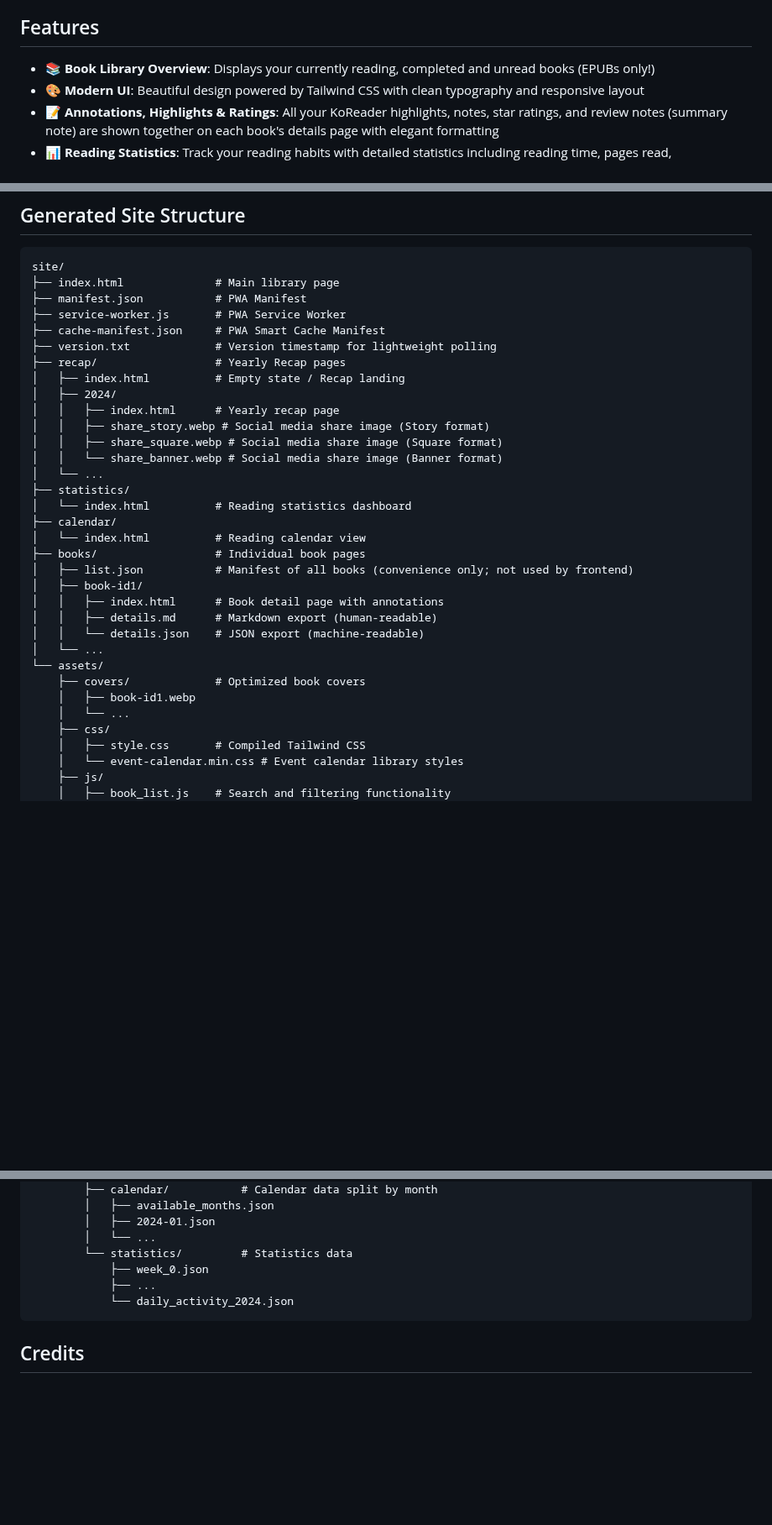
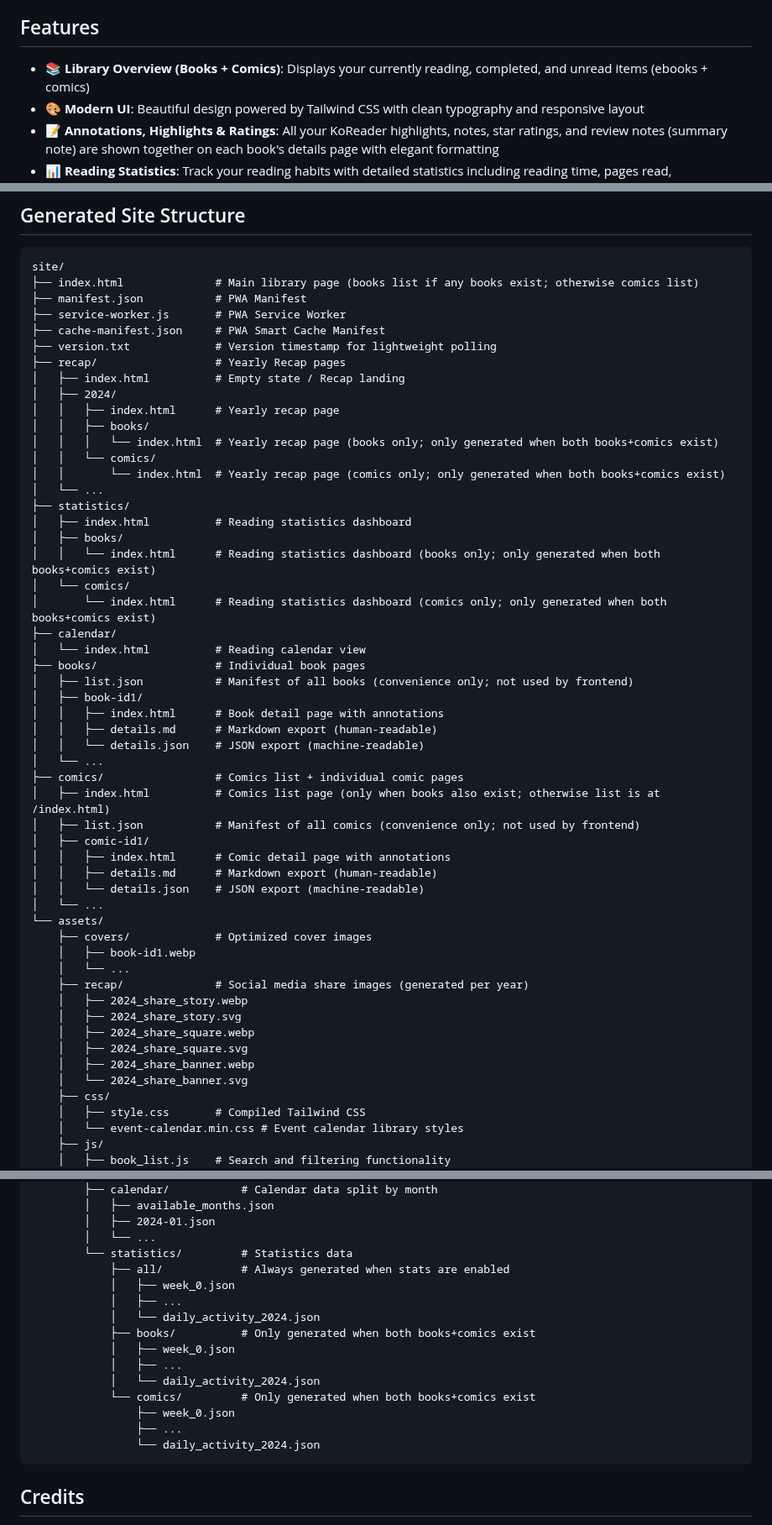
Before and after one commit to paviro/KoShelf, a Markdown page: README.md, 3 parts joined by grey strips. Shown at 84% size. Rendered like a GitHub page; blank space fills up the shorter version.

````diff
--- a/README.md
+++ b/README.md
@@ -47,7 +47,7 @@
 
 ## Features
 
-- 📚 **Book Library Overview**: Displays your currently reading, completed and unread books (EPUBs only!)
+- 📚 **Library Overview (Books + Comics)**: Displays your currently reading, completed, and unread items (ebooks + comics)
 - 🎨 **Modern UI**: Beautiful design powered by Tailwind CSS with clean typography and responsive layout
 - 📝 **Annotations, Highlights & Ratings**: All your KoReader highlights, notes, star ratings, and review notes (summary note) are shown together on each book's details page with elegant formatting
 - 📊 **Reading Statistics**: Track your reading habits with detailed statistics including reading time, pages read, customizable activity heatmaps, and weekly breakdowns
@@ -418,7 +422,7 @@ Note: **Windows builds support CBZ only** (CBR/RAR is not supported).
 
 ```
 site/
-├── index.html              # Main library page
+├── index.html              # Main library page (books list if any books exist; otherwise comics list)
 ├── manifest.json           # PWA Manifest
 ├── service-worker.js       # PWA Service Worker
 ├── cache-manifest.json     # PWA Smart Cache Manifest
@@ -427,12 +431,17 @@ site/
 │   ├── index.html          # Empty state / Recap landing
 │   ├── 2024/
 │   │   ├── index.html      # Yearly recap page
-│   │   ├── share_story.webp # Social media share image (Story format)
-│   │   ├── share_square.webp # Social media share image (Square format)
-│   │   └── share_banner.webp # Social media share image (Banner format)
+│   │   ├── books/
+│   │   │   └── index.html  # Yearly recap page (books only; only generated when both books+comics exist)
+│   │   └── comics/
+│   │       └── index.html  # Yearly recap page (comics only; only generated when both books+comics exist)
 │   └── ...
 ├── statistics/
-│   └── index.html          # Reading statistics dashboard
+│   ├── index.html          # Reading statistics dashboard
+│   ├── books/
+│   │   └── index.html      # Reading statistics dashboard (books only; only generated when both books+comics exist)
+│   └── comics/
+│       └── index.html      # Reading statistics dashboard (comics only; only generated when both books+comics exist)
 ├── calendar/
 │   └── index.html          # Reading calendar view
 ├── books/                  # Individual book pages
@@ -442,10 +451,25 @@ site/
 │   │   ├── details.md      # Markdown export (human-readable)
 │   │   └── details.json    # JSON export (machine-readable)
 │   └── ...
+├── comics/                 # Comics list + individual comic pages
+│   ├── index.html          # Comics list page (only when books also exist; otherwise list is at /index.html)
+│   ├── list.json           # Manifest of all comics (convenience only; not used by frontend)
+│   ├── comic-id1/
+│   │   ├── index.html      # Comic detail page with annotations
+│   │   ├── details.md      # Markdown export (human-readable)
+│   │   └── details.json    # JSON export (machine-readable)
+│   └── ...
 └── assets/
-    ├── covers/             # Optimized book covers
+    ├── covers/             # Optimized cover images
     │   ├── book-id1.webp
     │   └── ...
+    ├── recap/              # Social media share images (generated per year)
+    │   ├── 2024_share_story.webp
+    │   ├── 2024_share_story.svg
+    │   ├── 2024_share_square.webp
+    │   ├── 2024_share_square.svg
+    │   ├── 2024_share_banner.webp
+    │   └── 2024_share_banner.svg
     ├── css/
     │   ├── style.css       # Compiled Tailwind CSS
     │   └── event-calendar.min.css # Event calendar library styles
@@ -471,9 +495,18 @@ site/
         │   ├── 2024-01.json
         │   └── ...
         └── statistics/         # Statistics data
-            ├── week_0.json
-            ├── ...
-            └── daily_activity_2024.json
+            ├── all/            # Always generated when stats are enabled
+            │   ├── week_0.json
+            │   ├── ...
+            │   └── daily_activity_2024.json
+            ├── books/          # Only generated when both books+comics exist
+            │   ├── week_0.json
+            │   ├── ...
+            │   └── daily_activity_2024.json
+            └── comics/         # Only generated when both books+comics exist
+                ├── week_0.json
+                ├── ...
+                └── daily_activity_2024.json
 ```
 
 ## Credits
````
Also changed, not shown: other parts of README.md (+26 -22 lines).
